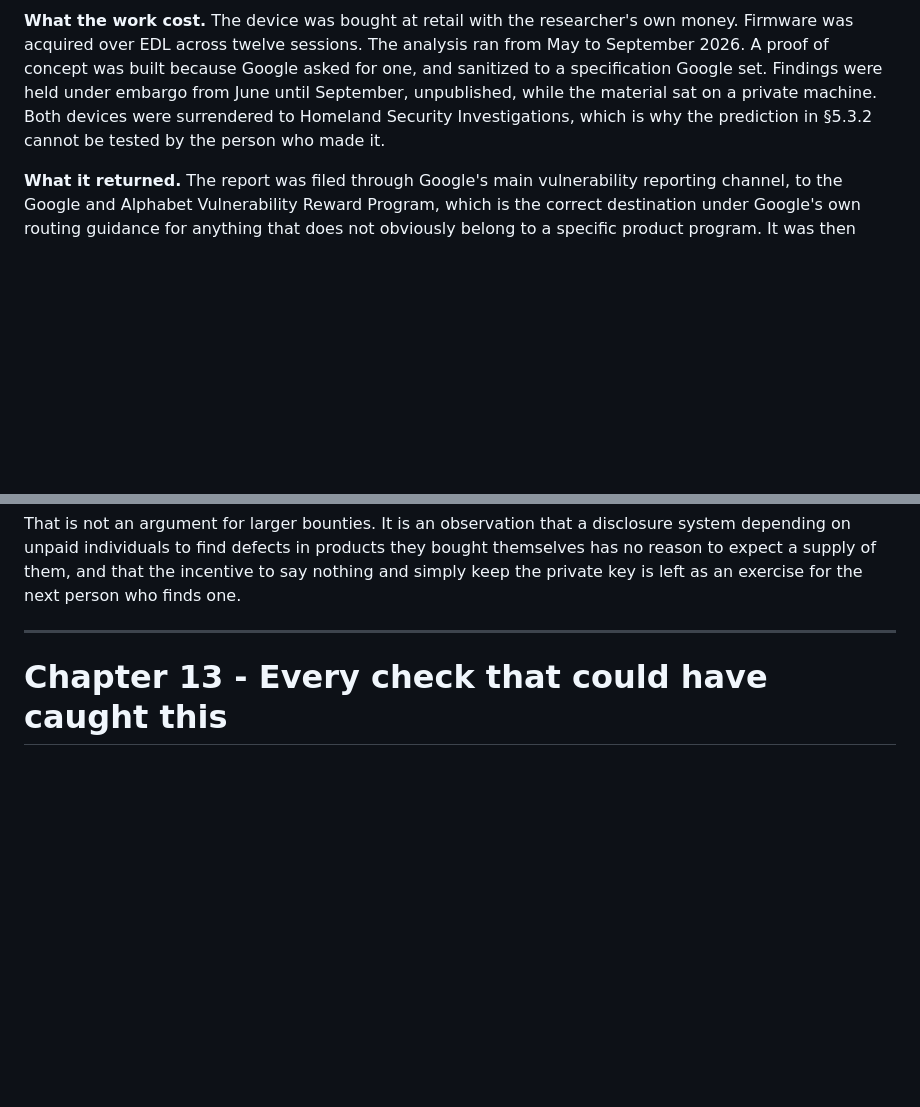
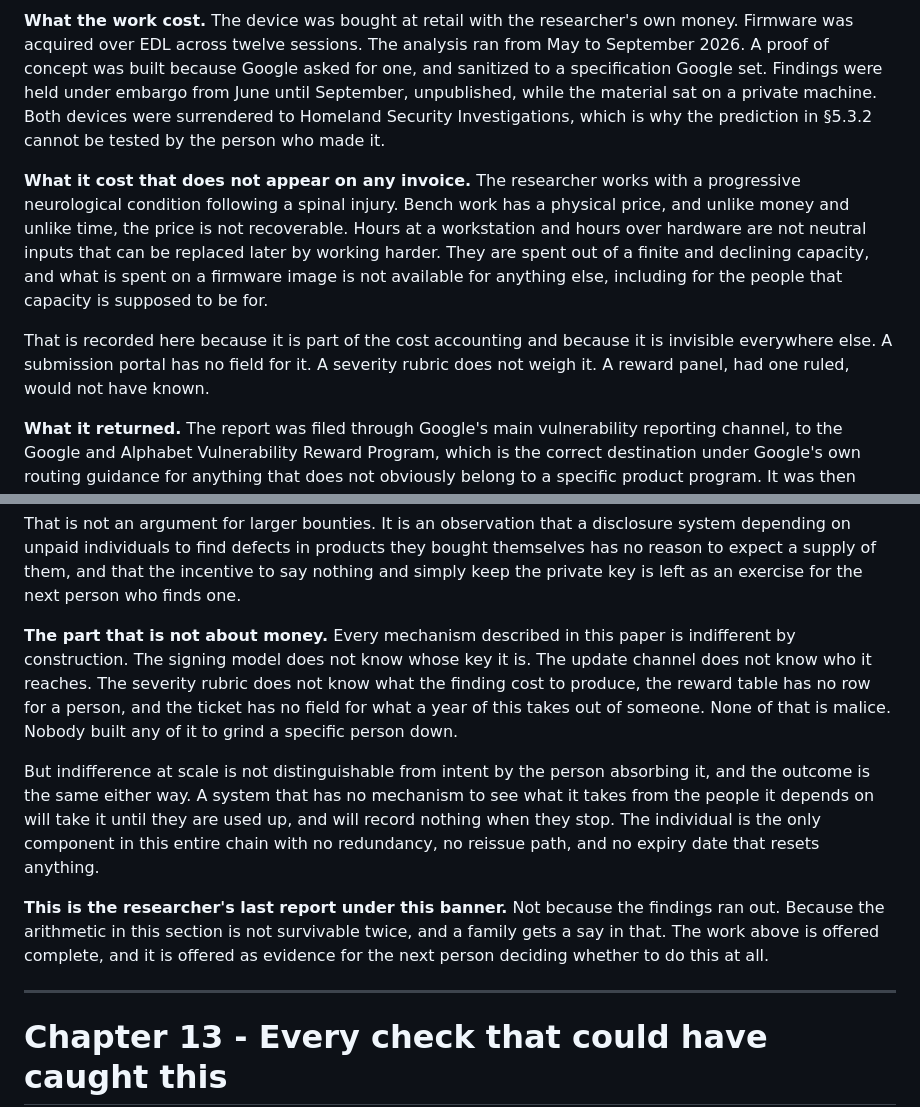
Before and after one commit to jpuckett11/AtotoCarAI, a Markdown page: 05_DISCLOSURE_AND_CLOSE.md, 2 parts joined by grey strips. Rendered like a GitHub page; blank space fills up the shorter version.

Commit message:
12.4: the cost that does not appear on any invoice
Adds the physical cost to the accounting, and the closing observation that every mechanism in the chain is indifferent by construction while the individual is the only component with no redundancy and no reissue path. Records that this is the last report under this banner.

```diff
--- a/05_DISCLOSURE_AND_CLOSE.md
+++ b/05_DISCLOSURE_AND_CLOSE.md
@@ -101,6 +101,18 @@ until September, unpublished, while the material sat on a private machine. Both
 were surrendered to Homeland Security Investigations, which is why the prediction in
 §5.3.2 cannot be tested by the person who made it.
 
+**What it cost that does not appear on any invoice.** The researcher works with a
+progressive neurological condition following a spinal injury. Bench work has a
+physical price, and unlike money and unlike time, the price is not recoverable. Hours
+at a workstation and hours over hardware are not neutral inputs that can be replaced
+later by working harder. They are spent out of a finite and declining capacity, and
+what is spent on a firmware image is not available for anything else, including for
+the people that capacity is supposed to be for.
+
+That is recorded here because it is part of the cost accounting and because it is
+invisible everywhere else. A submission portal has no field for it. A severity rubric
+does not weigh it. A reward panel, had one ruled, would not have known.
+
 **What it returned.** The report was filed through Google's main vulnerability
 reporting channel, to the Google and Alphabet Vulnerability Reward Program, which is
 the correct destination under Google's own routing guidance for anything that does not
@@ -138,6 +150,24 @@ system depending on unpaid individuals to find defects in products they bought
 themselves has no reason to expect a supply of them, and that the incentive to say
 nothing and simply keep the private key is left as an exercise for the next person who
 finds one.
+
+**The part that is not about money.** Every mechanism described in this paper is
+indifferent by construction. The signing model does not know whose key it is. The
+update channel does not know who it reaches. The severity rubric does not know what
+the finding cost to produce, the reward table has no row for a person, and the ticket
+has no field for what a year of this takes out of someone. None of that is malice.
+Nobody built any of it to grind a specific person down.
+
+But indifference at scale is not distinguishable from intent by the person absorbing
+it, and the outcome is the same either way. A system that has no mechanism to see what
+it takes from the people it depends on will take it until they are used up, and will
+record nothing when they stop. The individual is the only component in this entire
+chain with no redundancy, no reissue path, and no expiry date that resets anything.
+
+**This is the researcher's last report under this banner.** Not because the findings
+ran out. Because the arithmetic in this section is not survivable twice, and a family
+gets a say in that. The work above is offered complete, and it is offered as evidence
+for the next person deciding whether to do this at all.
 
 ---
 
```
